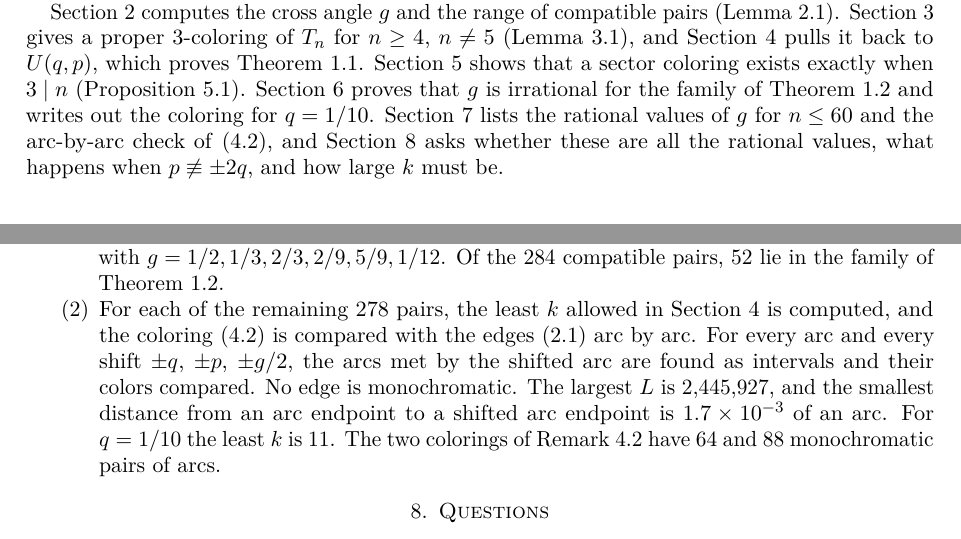
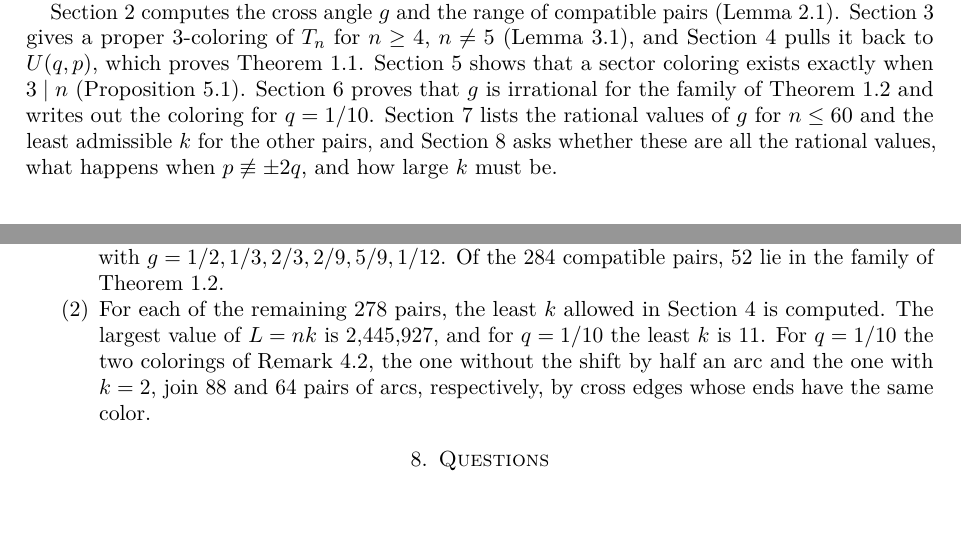
Before and after one commit to yspennstate/unit-distance-concentric-circles, a LaTeX paper (paper/main.tex): two parts of pages 3 and 8 of 9, joined at a grey line, cut so that both start at the same text, the shorter picture padded with empty space. Compiled offline with pdfLaTeX.

Commit message:
cite Conley and Miller, shorten computations section

```diff
--- a/paper/main.tex
+++ b/paper/main.tex
@@ -215,7 +218,7 @@ when $3\mid n$ (Proposition~\ref{prop:common}).
 Section~\ref{sec:family} proves that $g$ is irrational for the family
 of Theorem~\ref{thm:family} and writes out the coloring for $q=1/10$.
 Section~\ref{sec:comp} lists the rational values of $g$ for $n\le60$
-and the arc-by-arc check of \eqref{eq:color}, and
+and the least admissible $k$ for the other pairs, and
 Section~\ref{sec:questions} asks whether these are all the rational
 values, what happens when $p\not\equiv\pm2q$, and how large $k$ must
 be.
@@ -574,15 +577,11 @@ rational for exactly six pairs, $q=1/5,1/7,2/7,1/9,2/9,1/12$, with
 $g=1/2,1/3,2/3,2/9,5/9,1/12$. Of the $284$ compatible pairs, $52$ lie in
 the family of Theorem~\ref{thm:family}.
 \item For each of the remaining $278$ pairs, the least $k$ allowed in
-Section~\ref{sec:proof} is computed, and the coloring \eqref{eq:color}
-is compared with the edges \eqref{eq:edges} arc by arc. For every arc and
-every shift $\pm q$, $\pm p$, $\pm g/2$, the arcs met by the shifted arc
-are found as intervals and their colors compared. No edge is
-monochromatic. The largest $L$ is $2{,}445{,}927$, and the smallest
-distance from an arc endpoint to a shifted arc endpoint is
-$1.7\times10^{-3}$ of an arc. For $q=1/10$ the least $k$ is $11$. The
-two colorings of Remark~\ref{rem:hyp} have $64$ and $88$ monochromatic
-pairs of arcs.
+Section~\ref{sec:proof} is computed. The largest value of $L=nk$ is
+$2{,}445{,}927$, and for $q=1/10$ the least $k$ is $11$. For $q=1/10$
+the two colorings of Remark~\ref{rem:hyp}, the one without the shift by
+half an arc and the one with $k=2$, join $88$ and $64$ pairs of arcs,
+respectively, by cross edges whose ends have the same color.
 \end{enumerate}
 
 \section{Questions}\label{sec:questions}
```
Also changed, not shown: paper/main.pdf, paper/main.tex (10 more changed lines).
